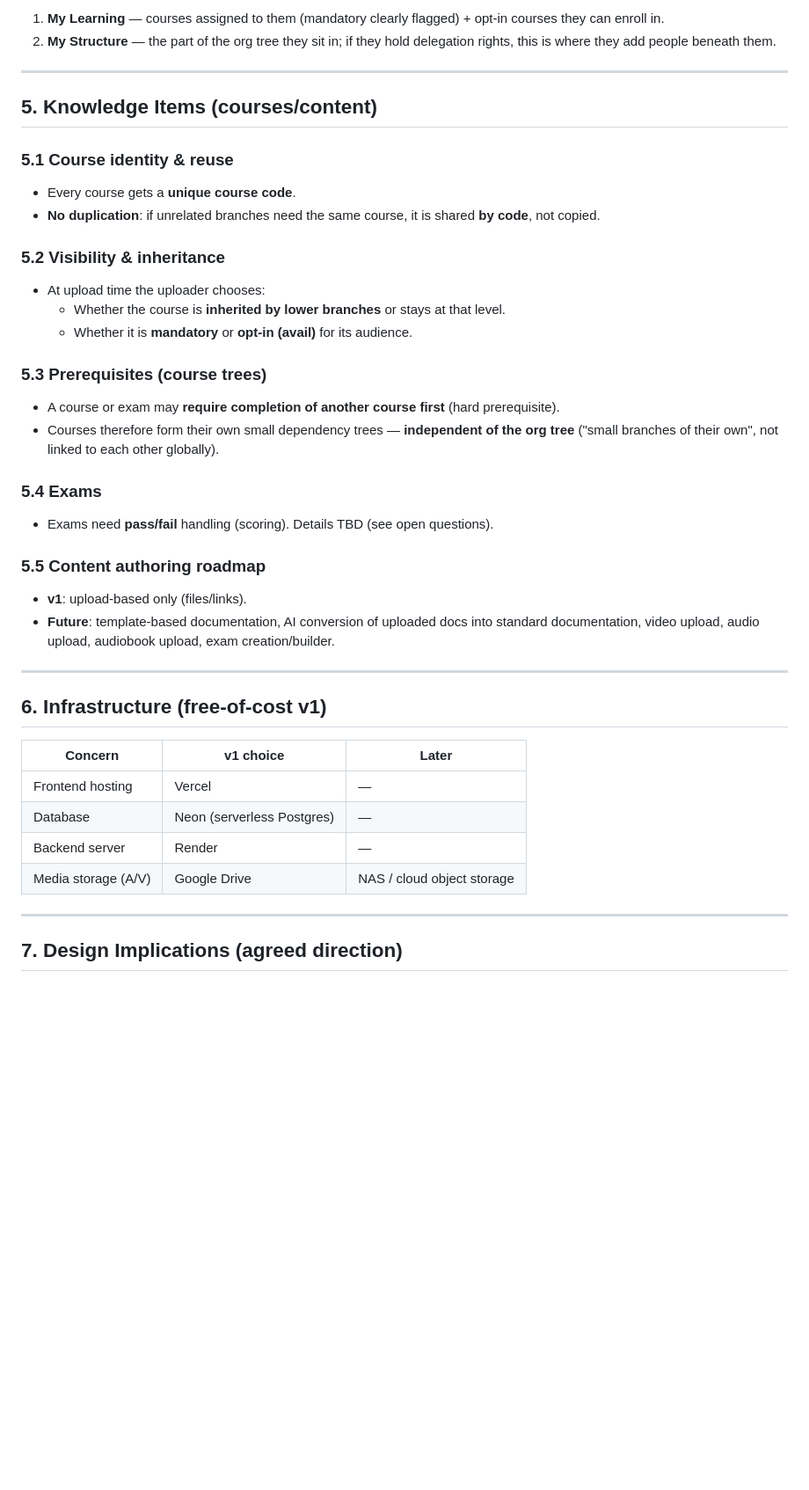
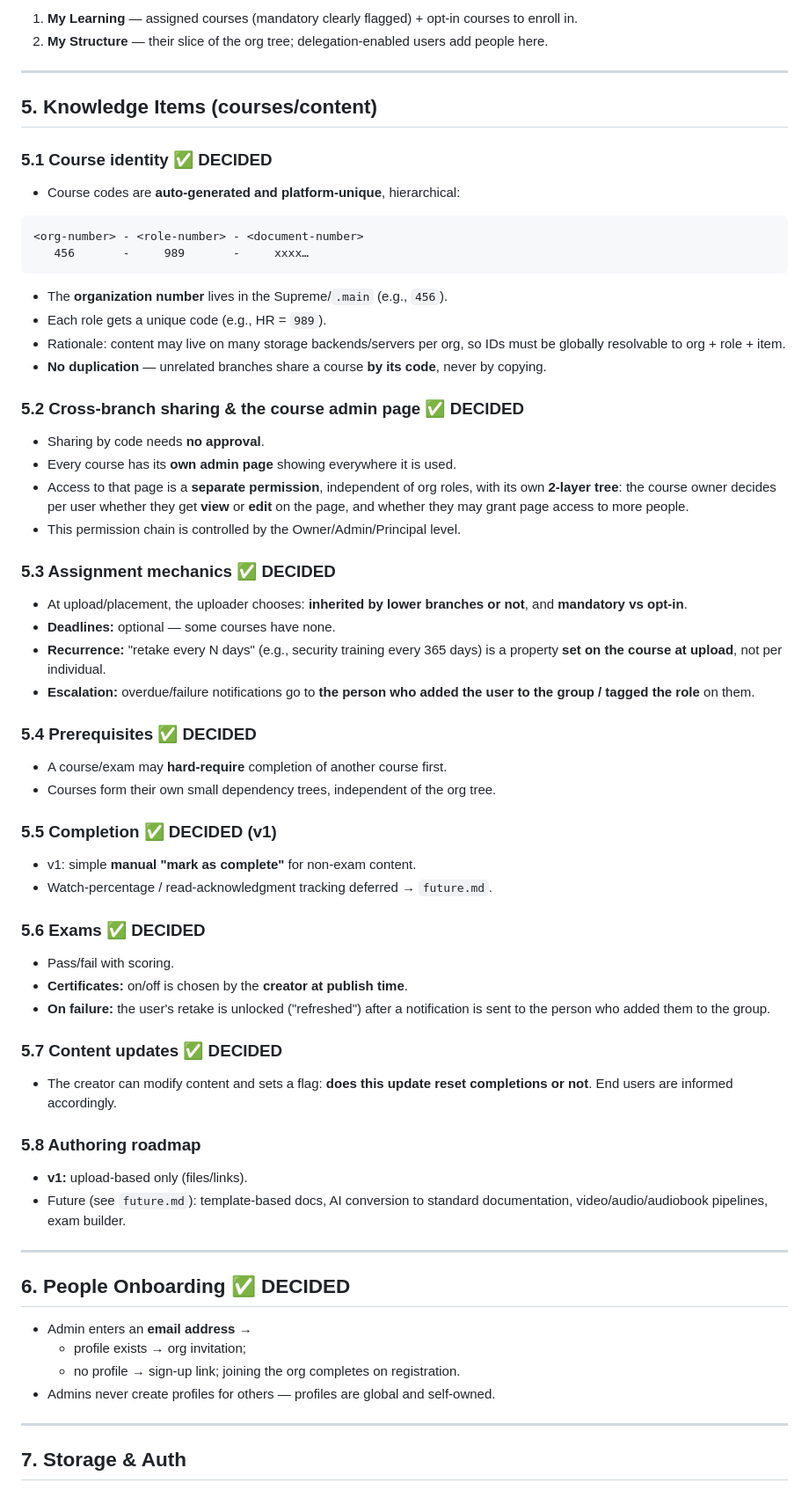
Before and after one commit to ignitelogic1519/Organisation-Knowledge-Vault, a Markdown page: Initial_temporary.md, the part around one of its changes. Shown at 88% size. Drawn GitHub-style; blank space fills up the shorter version.

````diff
--- a/Initial_temporary.md
+++ b/Initial_temporary.md
@@ -79,46 +103,75 @@ When a user enters an organization they see two primary areas:
 
-1. **My Learning** — courses assigned to them (mandatory clearly flagged) + opt-in courses they can enroll in.
-2. **My Structure** — the part of the org tree they sit in; if they hold delegation rights, this is
-   where they add people beneath them.
+1. **My Learning** — assigned courses (mandatory clearly flagged) + opt-in courses to enroll in.
+2. **My Structure** — their slice of the org tree; delegation-enabled users add people here.
 
 ---
 
 ## 5. Knowledge Items (courses/content)
 
-### 5.1 Course identity & reuse
-- Every course gets a **unique course code**.
-- **No duplication**: if unrelated branches need the same course, it is shared **by code**, not copied.
+### 5.1 Course identity ✅ DECIDED
+- Course codes are **auto-generated and platform-unique**, hierarchical:
 
-### 5.2 Visibility & inheritance
-- At upload time the uploader chooses:
-  - Whether the course is **inherited by lower branches** or stays at that level.
-  - Whether it is **mandatory** or **opt-in (avail)** for its audience.
+```
+<org-number> - <role-number> - <document-number>
+   456       -     989       -     xxxx…
+```
 
-### 5.3 Prerequisites (course trees)
-- A course or exam may **require completion of another course first** (hard prerequisite).
-- Courses therefore form their own small dependency trees — **independent of the org tree**
-  ("small branches of their own", not linked to each other globally).
+- The **organization number** lives in the Supreme/`.main` (e.g., `456`).
+- Each role gets a unique code (e.g., HR = `989`).
+- Rationale: content may live on many storage backends/servers per org, so IDs must be globally
+  resolvable to org + role + item.
+- **No duplication** — unrelated branches share a course **by its code**, never by copying.
 
-### 5.4 Exams
-- Exams need **pass/fail** handling (scoring). Details TBD (see open questions).
+### 5.2 Cross-branch sharing & the course admin page ✅ DECIDED
+- Sharing by code needs **no approval**.
+- Every course has its **own admin page** showing everywhere it is used.
+- Access to that page is a **separate permission**, independent of org roles, with its own
+  **2-layer tree**: the course owner decides per user whether they get **view** or **edit** on the
+  page, and whether they may grant page access to more people.
+- This permission chain is controlled by the Owner/Admin/Principal level.
 
-### 5.5 Content authoring roadmap
-- **v1**: upload-based only (files/links).
-- **Future**: template-based documentation, AI conversion of uploaded docs into standard
-  documentation, video upload, audio upload, audiobook upload, exam creation/builder.
+### 5.3 Assignment mechanics ✅ DECIDED
+- At upload/placement, the uploader chooses: **inherited by lower branches or not**, and
+  **mandatory vs opt-in**.
+- **Deadlines:** optional — some courses have none.
+- **Recurrence:** "retake every N days" (e.g., security training every 365 days) is a property
+  **set on the course at upload**, not per individual.
+- **Escalation:** overdue/failure notifications go to **the person who added the user to the
+  group / tagged the role** on them.
+
+### 5.4 Prerequisites ✅ DECIDED
+- A course/exam may **hard-require** completion of another course first.
+- Courses form their own small dependency trees, independent of the org tree.
+
+### 5.5 Completion ✅ DECIDED (v1)
+- v1: simple **manual "mark as complete"** for non-exam content.
+- Watch-percentage / read-acknowledgment tracking deferred → `future.md`.
+
+### 5.6 Exams ✅ DECIDED
+- Pass/fail with scoring.
+- **Certificates:** on/off is chosen by the **creator at publish time**.
+- **On failure:** the user's retake is unlocked ("refreshed") after a notification is sent to the
+  person who added them to the group.
+
+### 5.7 Content updates ✅ DECIDED
+- The creator can modify content and sets a flag: **does this update reset completions or not**.
+  End users are informed accordingly.
+
+### 5.8 Authoring roadmap
+- **v1:** upload-based only (files/links).
+- Future (see `future.md`): template-based docs, AI conversion to standard documentation,
+  video/audio/audiobook pipelines, exam builder.
 
 ---
 
-## 6. Infrastructure (free-of-cost v1)
+## 6. People Onboarding ✅ DECIDED
 
-| Concern            | v1 choice                    | Later                     |
-|--------------------|------------------------------|---------------------------|
-| Frontend hosting   | Vercel                       | —                         |
-| Database           | Neon (serverless Postgres)   | —                         |
-| Backend server     | Render                       | —                         |
-| Media storage (A/V)| Google Drive                 | NAS / cloud object storage|
+- Admin enters an **email address** →
+  - profile exists → org invitation;
+  - no profile → sign-up link; joining the org completes on registration.
+- Admins never create profiles for others — profiles are global and self-owned.
 
 ---
 
-## 7. Design Implications (agreed direction)
+## 7. Storage & Auth
 
````
Also changed, not shown: other parts of Initial_temporary.md (+111 -84 lines), future.md (added, +50 -0 lines).
